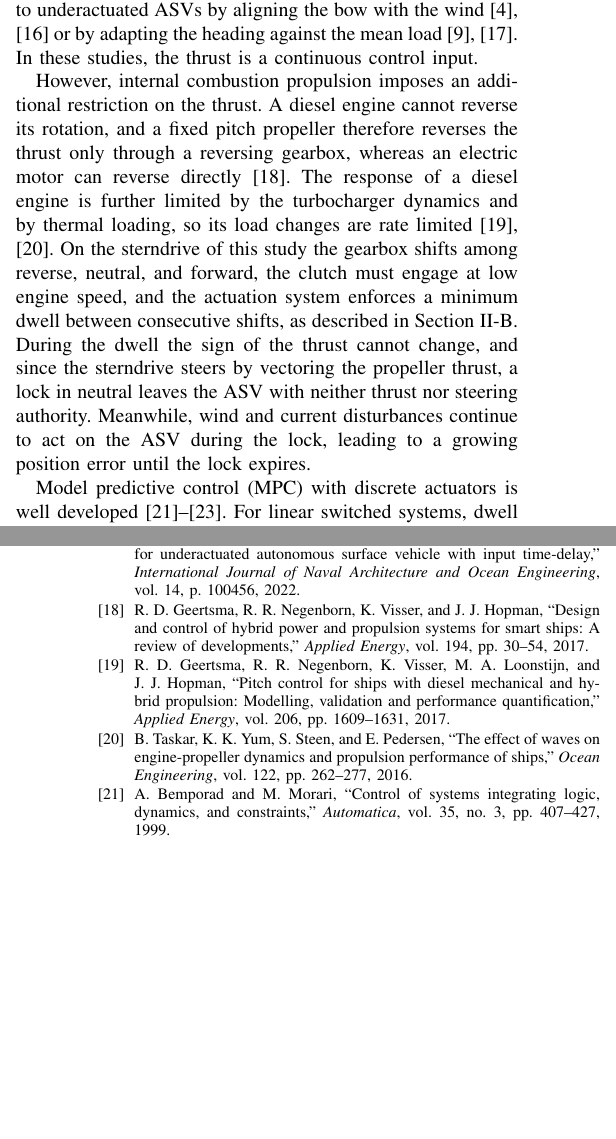
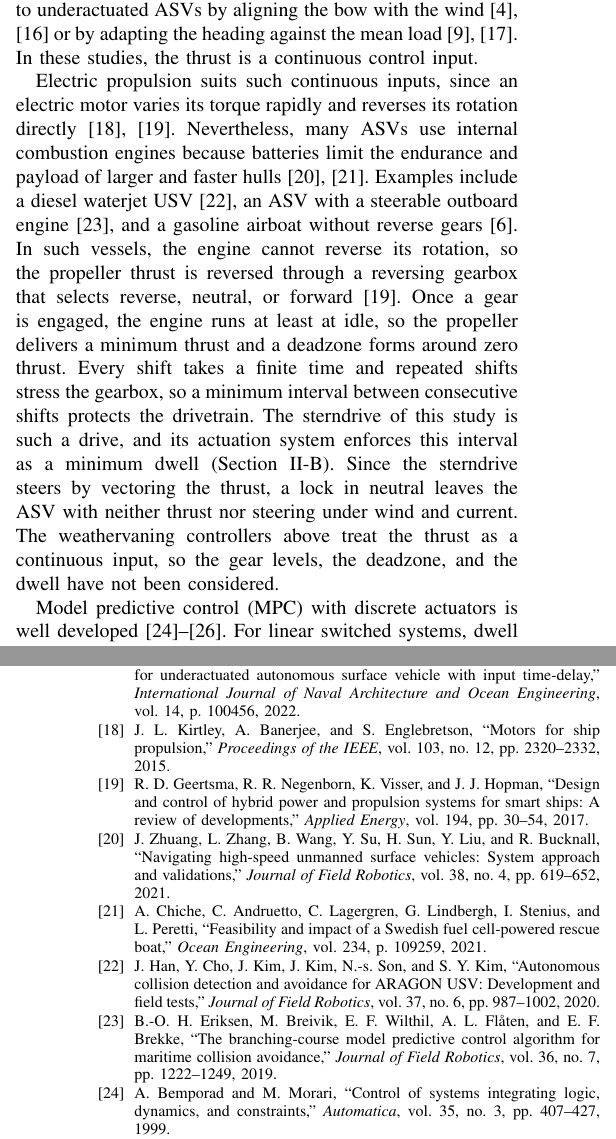
Before and after one commit to rapter-turtle/dwell-ris, a LaTeX paper (main.tex, which reads references.bib): two parts of the columns of pages 1 and 12 of 12 before the commit and two parts of the columns of pages 1 and 12 of 13 after it, joined at a grey line, cut so that both start at the same text, the shorter picture padded with empty space. Compiled offline with pdfLaTeX; a missing font is replaced by an installed copy or a similar font; a LaTeX package or settings file that is missing is left out.

Commit message:
서론 셋째 단락 재작성 (전기 추진 대비, 내연기관 사용 이유, deadzone)
- 전기 추진의 연속·직접 역전, 배터리 한계로 내연기관을 쓰는 ASV와
  사례, 역전 기어박스, 아이들 최소 추력에 의한 deadzone, 시프트 최소
  간격과 본 sterndrive의 dwell, 기존 weathervaning 제어의 연속 추력
  가정 순으로 다시 씀
- references.bib 에 kirtley2015motors, zhuang2021highspeed,
  chiche2021rescue, han2020aragon, eriksen2019bcmpc 추가
  (Crossref, OpenAlex 로 확인)

Co-Authored-By: Claude Opus 5.5 <noreply@anthropic.com>

```diff
--- a/main.tex
+++ b/main.tex
@@ -79,7 +79,7 @@ Autonomous surface vessels, dwell time, robust invariant sets, safe reinforcemen
 
 Keeping the position against these disturbances is demanding for many ASVs because of their propulsion layout. Common layouts are two fixed stern thrusters with differential thrust or a single sterndrive, and the ASV of this study has a single engine, a single sterndrive, and no lateral thruster. Such ASVs are underactuated and cannot counter the sway drift induced by wind, waves, and current \cite{dunbabin2017ghg,qu2022positioning}. Therefore, holding the position and heading together is difficult \cite{chavezgalaviz2024station}, and no smooth static state feedback can stabilize both at fixed values \cite{pettersen2000underactuated,pettersen2004guas}. Weathervaning control is a practical alternative, in which only the position is kept inside a region around the setpoint, as if the ASV were anchored \cite{sarda2016stationkeeping}, while the heading turns toward the mean environmental load. This idea has been widely adopted in weather optimal positioning of dynamically positioned ships \cite{fossen2001wopc,kim2017coordinated,kim2014weathervaning} and has been extended to underactuated ASVs by aligning the bow with the wind \cite{smith2010cinaps,pereira2008stationkeeping} or by adapting the heading against the mean load \cite{wang2022areakeeping,qu2022positioning}. In these studies, the thrust is a continuous control input.
 
-However, internal combustion propulsion imposes an additional restriction on the thrust. A diesel engine cannot reverse its rotation, and a fixed pitch propeller therefore reverses the thrust only through a reversing gearbox, whereas an electric motor can reverse directly \cite{geertsma2017hybrid}. The response of a diesel engine is further limited by the turbocharger dynamics and by thermal loading, so its load changes are rate limited \cite{geertsma2017pitch,taskar2016waves}. On the sterndrive of this study the gearbox shifts among reverse, neutral, and forward, the clutch must engage at low engine speed, and the actuation system enforces a minimum dwell between consecutive shifts, as described in Section~\ref{sec_dwell}. During the dwell the sign of the thrust cannot change, and since the sterndrive steers by vectoring the propeller thrust, a lock in neutral leaves the ASV with neither thrust nor steering authority. Meanwhile, wind and current disturbances continue to act on the ASV during the lock, leading to a growing position error until the lock expires.
+Electric propulsion suits such continuous inputs, since an electric motor varies its torque rapidly and reverses its rotation directly \cite{kirtley2015motors,geertsma2017hybrid}. Nevertheless, many ASVs use internal combustion engines because batteries limit the endurance and payload of larger and faster hulls \cite{zhuang2021highspeed,chiche2021rescue}. Examples include a diesel waterjet USV \cite{han2020aragon}, an ASV with a steerable outboard engine \cite{eriksen2019bcmpc}, and a gasoline airboat without reverse gears \cite{kaizu2011airboat}. In such vessels, the engine cannot reverse its rotation, so the propeller thrust is reversed through a reversing gearbox that selects reverse, neutral, or forward \cite{geertsma2017hybrid}. Once a gear is engaged, the engine runs at least at idle, so the propeller delivers a minimum thrust and a deadzone forms around zero thrust. Every shift takes a finite time and repeated shifts stress the gearbox, so a minimum interval between consecutive shifts protects the drivetrain. The sterndrive of this study is such a drive, and its actuation system enforces this interval as a minimum dwell (Section~\ref{sec_dwell}). Since the sterndrive steers by vectoring the thrust, a lock in neutral leaves the ASV with neither thrust nor steering under wind and current. The weathervaning controllers above treat the thrust as a continuous input, so the gear levels, the deadzone, and the dwell have not been considered.
 
 Model predictive control (MPC) with discrete actuators is well developed \cite{bemporad1999mld,rawlings2017discrete,mcallister2022advances}. For linear switched systems, dwell time and tube based MPC \cite{zhang2016,tan2024asyncmdt,vicente2019,lavaei2021,zhuang2023} treats the switching signal as exogenous and the minimum dwell as an offline admissibility condition, and the robust tubes exist only for linear dynamics. For nonlinear systems, MPC based on combinatorial integral approximation (CIA) \cite{sager2011,buerger2019switched,zeile2021dwell,buerger2020pycombina} makes the integer input a decision variable and imposes the dwell as a combinatorial constraint in the rounding step. The scheme of \cite{chenlazar2022} rounds the relaxed solution by sum up rounding and establishes recursive feasibility through an $\ell$ step control invariant terminal set. However, these schemes rely on a nominal model, and mixed integer MPC offers only inherent robustness to small disturbances \cite{mcallister2022advances}. In addition, the linear switched works treat the minimum dwell as a design output that guarantees stability or feasibility, whereas on the sterndrive the dwell is imposed by the drivetrain.
 
--- a/references.bib
+++ b/references.bib
@@ -528,3 +528,11 @@
   pages   = {100456},
   doi     = {10.1016/j.ijnaoe.2022.100456}
 }
+
+@article{kirtley2015motors,
+  author  = {Kirtley, James L. and Banerjee, Arijit and Englebretson, Steven},
+  title   = {Motors for ship propulsion},
+  journal = {Proceedings of the IEEE},
+  year    = {2015},
+  volume  = {103},
+  number  = {12},
@@ -530,0 +545,5 @@
+  title   = {Navigating high-speed unmanned surface vehicles: System approach and validations},
+  journal = {Journal of Field Robotics},
+  year    = {2021},
+  volume  = {38},
+  number  = {4},
@@ -530,0 +558,3 @@
+  year    = {2021},
+  volume  = {234},
+  pages   = {109259},
@@ -530,0 +566,5 @@
+  title   = {Autonomous collision detection and avoidance for {ARAGON} {USV}: Development and field tests},
+  journal = {Journal of Field Robotics},
+  year    = {2020},
+  volume  = {37},
+  number  = {6},
@@ -530,0 +577,8 @@
+  title   = {The branching-course model predictive control algorithm for maritime collision avoidance},
+  journal = {Journal of Field Robotics},
+  year    = {2019},
+  volume  = {36},
+  number  = {7},
+  pages   = {1222--1249},
+  doi     = {10.1002/rob.21900}
+}
```
Also changed, not shown: references.bib (25 more changed lines).
